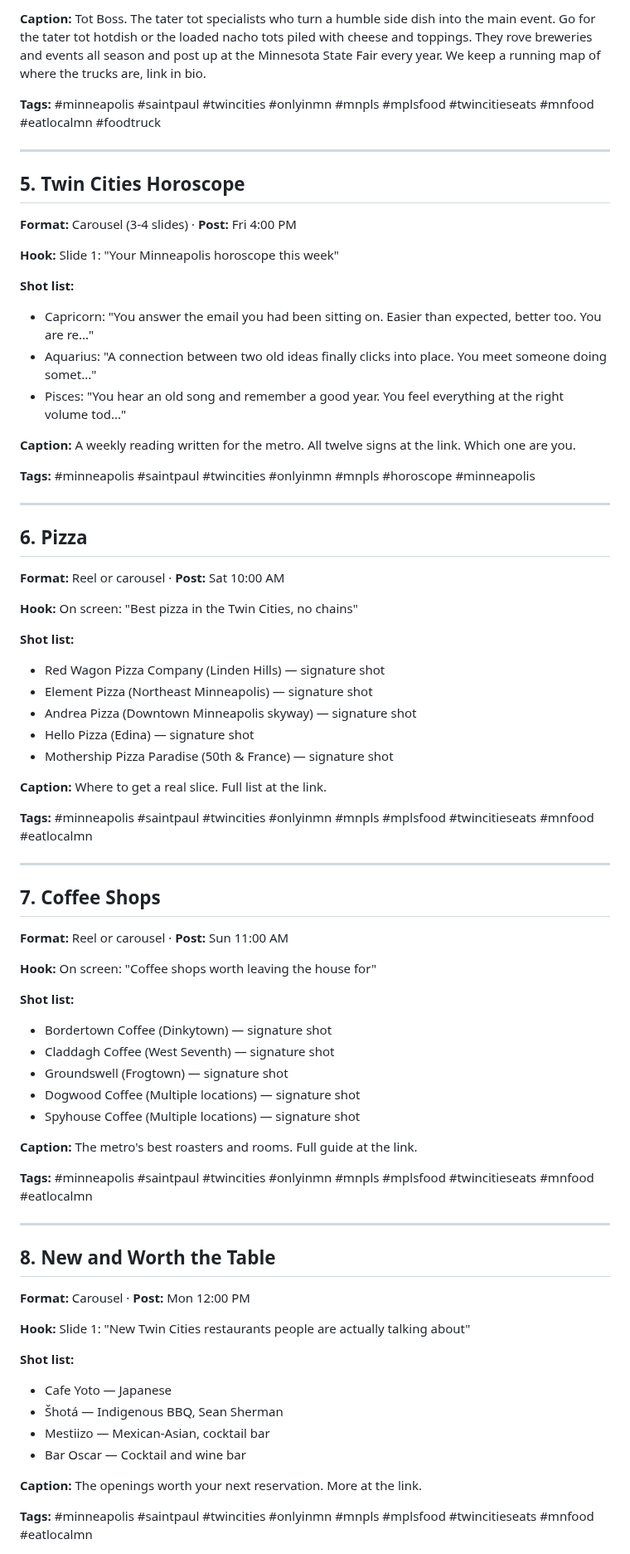
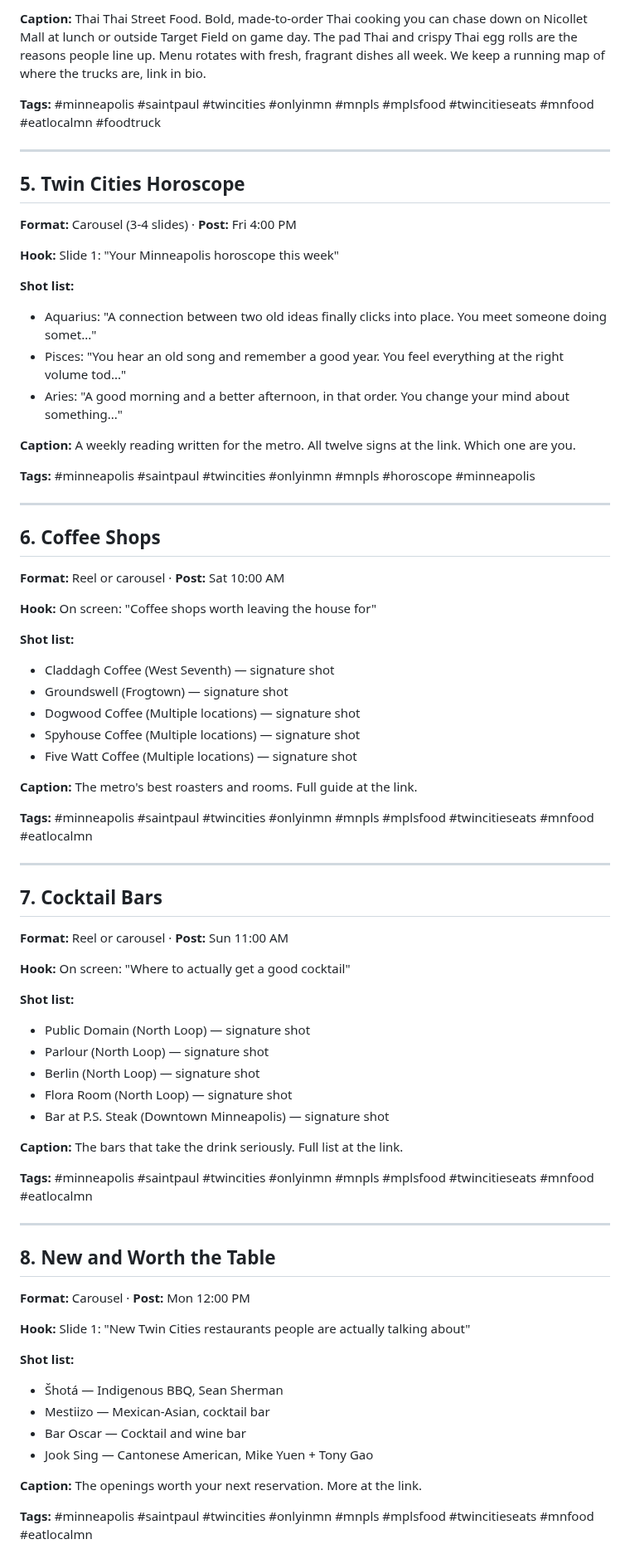
Before and after one commit to JSUNDBY/bestofmpls, a Markdown page: growth/social-pack.md, the part around one of its changes. Shown at 83% size. Drawn GitHub-style.

```diff
--- a/growth/social-pack.md
+++ b/growth/social-pack.md
@@ -67,5 +68,5 @@
 
-**Caption:** Tot Boss. The tater tot specialists who turn a humble side dish into the main event. Go for the tater tot hotdish or the loaded nacho tots piled with cheese and toppings. They rove breweries and events all season and post up at the Minnesota State Fair every year. We keep a running map of where the trucks are, link in bio.
+**Caption:** Thai Thai Street Food. Bold, made-to-order Thai cooking you can chase down on Nicollet Mall at lunch or outside Target Field on game day. The pad Thai and crispy Thai egg rolls are the reasons people line up. Menu rotates with fresh, fragrant dishes all week. We keep a running map of where the trucks are, link in bio.
 
 **Tags:** #minneapolis #saintpaul #twincities #onlyinmn #mnpls #mplsfood #twincitieseats #mnfood #eatlocalmn #foodtruck
 
@@ -77,9 +78,9 @@
 **Hook:** Slide 1: "Your Minneapolis horoscope this week"
 
 **Shot list:**
-- Capricorn: "You answer the email you had been sitting on. Easier than expected, better too. You are re..."
 - Aquarius: "A connection between two old ideas finally clicks into place. You meet someone doing somet..."
 - Pisces: "You hear an old song and remember a good year. You feel everything at the right volume tod..."
+- Aries: "A good morning and a better afternoon, in that order. You change your mind about something..."
 
 **Caption:** A weekly reading written for the metro. All twelve signs at the link. Which one are you.
 
@@ -87,37 +88,37 @@
 
 ---
 
-## 6. Pizza
+## 6. Coffee Shops
 **Format:** Reel or carousel  ·  **Post:** Sat 10:00 AM
 
-**Hook:** On screen: "Best pizza in the Twin Cities, no chains"
+**Hook:** On screen: "Coffee shops worth leaving the house for"
 
 **Shot list:**
-- Red Wagon Pizza Company (Linden Hills) — signature shot
-- Element Pizza (Northeast Minneapolis) — signature shot
-- Andrea Pizza (Downtown Minneapolis skyway) — signature shot
-- Hello Pizza (Edina) — signature shot
-- Mothership Pizza Paradise (50th & France) — signature shot
+- Claddagh Coffee (West Seventh) — signature shot
+- Groundswell (Frogtown) — signature shot
+- Dogwood Coffee (Multiple locations) — signature shot
+- Spyhouse Coffee (Multiple locations) — signature shot
+- Five Watt Coffee (Multiple locations) — signature shot
 
-**Caption:** Where to get a real slice. Full list at the link.
+**Caption:** The metro's best roasters and rooms. Full guide at the link.
 
 **Tags:** #minneapolis #saintpaul #twincities #onlyinmn #mnpls #mplsfood #twincitieseats #mnfood #eatlocalmn
 
 ---
 
-## 7. Coffee Shops
+## 7. Cocktail Bars
 **Format:** Reel or carousel  ·  **Post:** Sun 11:00 AM
 
-**Hook:** On screen: "Coffee shops worth leaving the house for"
+**Hook:** On screen: "Where to actually get a good cocktail"
 
 **Shot list:**
-- Bordertown Coffee (Dinkytown) — signature shot
-- Claddagh Coffee (West Seventh) — signature shot
-- Groundswell (Frogtown) — signature shot
-- Dogwood Coffee (Multiple locations) — signature shot
-- Spyhouse Coffee (Multiple locations) — signature shot
+- Public Domain (North Loop) — signature shot
+- Parlour (North Loop) — signature shot
+- Berlin (North Loop) — signature shot
+- Flora Room (North Loop) — signature shot
+- Bar at P.S. Steak (Downtown Minneapolis) — signature shot
 
-**Caption:** The metro's best roasters and rooms. Full guide at the link.
+**Caption:** The bars that take the drink seriously. Full list at the link.
 
 **Tags:** #minneapolis #saintpaul #twincities #onlyinmn #mnpls #mplsfood #twincitieseats #mnfood #eatlocalmn
 
@@ -129,10 +130,10 @@
 **Hook:** Slide 1: "New Twin Cities restaurants people are actually talking about"
 
 **Shot list:**
-- Cafe Yoto — Japanese
 - Šhotá — Indigenous BBQ, Sean Sherman
 - Mestiizo — Mexican-Asian, cocktail bar
 - Bar Oscar — Cocktail and wine bar
+- Jook Sing — Cantonese American, Mike Yuen + Tony Gao
 
 **Caption:** The openings worth your next reservation. More at the link.
 
```
Also changed, not shown: other parts of growth/social-pack.md (+22 -21 lines).
